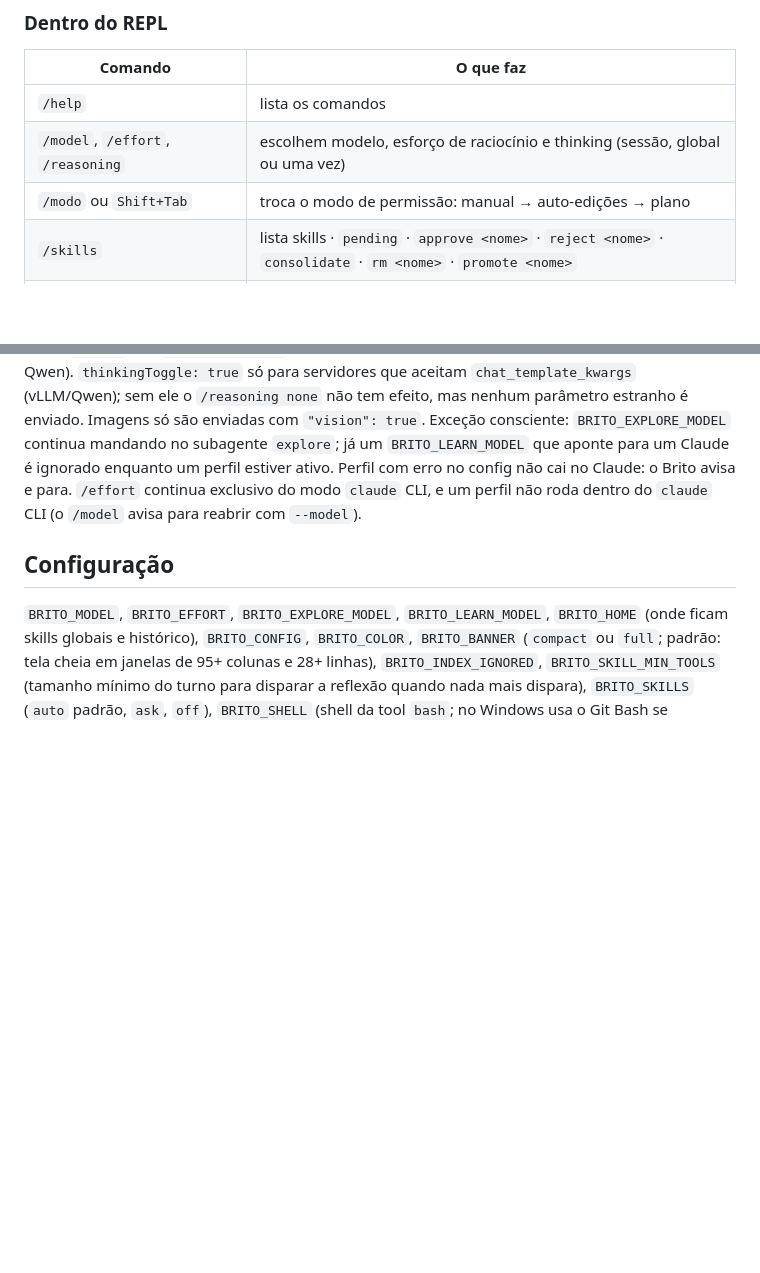
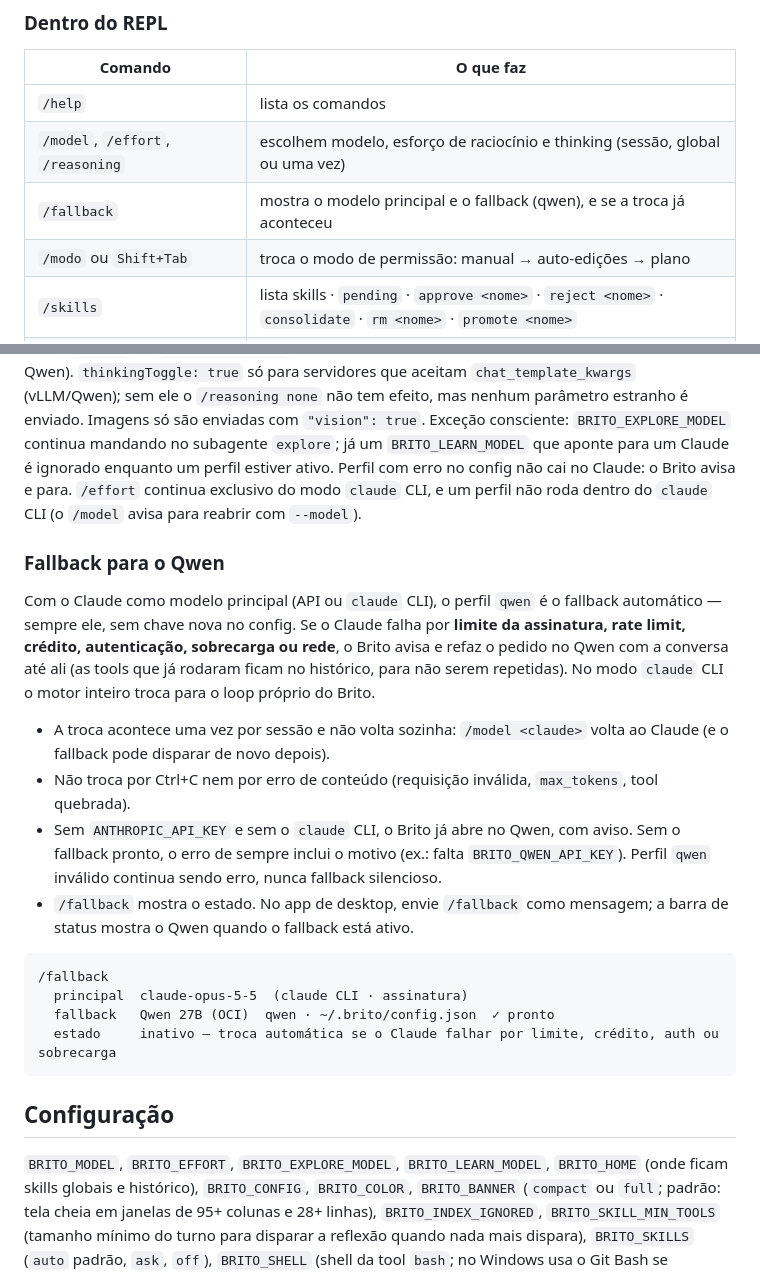
Before and after one commit to PedroMansanari1/brito, a Markdown page: README.pt-BR.md, 2 parts joined by grey strips. GitHub-like rendering; blank space fills up the shorter version.

Commit message:
docs: fallback para o qwen e /fallback no README e CHANGELOG
Co-Authored-By: Claude Opus 5.5 (1M context) <noreply@anthropic.com>

````diff
--- a/README.pt-BR.md
+++ b/README.pt-BR.md
@@ -143,6 +143,7 @@ OK: 20 arquivos, 66 símbolos, 54 chamadas, 17 imports | +0 ~0 -0 =20 (28ms)
 |---|---|
 | `/help` | lista os comandos |
 | `/model`, `/effort`, `/reasoning` | escolhem modelo, esforço de raciocínio e thinking (sessão, global ou uma vez) |
+| `/fallback` | mostra o modelo principal e o fallback (qwen), e se a troca já aconteceu |
 | `/modo` ou `Shift+Tab` | troca o modo de permissão: manual → auto-edições → plano |
 | `/skills` | lista skills · `pending` · `approve <nome>` · `reject <nome>` · `consolidate` · `rm <nome>` · `promote <nome>` |
 | `/learn` | extrai skills do último turno agora |
@@ -204,6 +205,22 @@ brito --model qwen            # esta sessão
 
 Com um perfil escolhido, **tudo** vai para o endpoint: agente principal, subagentes (o `explore` deixa de usar o Haiku), resumo de contexto e aprendizado de skills; o Brito abre sem `ANTHROPIC_API_KEY` e sem o `claude` CLI. `/reasoning none` desliga o raciocínio do modelo (respostas bem mais rápidas no Qwen). `thinkingToggle: true` só para servidores que aceitam `chat_template_kwargs` (vLLM/Qwen); sem ele o `/reasoning none` não tem efeito, mas nenhum parâmetro estranho é enviado. Imagens só são enviadas com `"vision": true`. Exceção consciente: `BRITO_EXPLORE_MODEL` continua mandando no subagente `explore`; já um `BRITO_LEARN_MODEL` que aponte para um Claude é ignorado enquanto um perfil estiver ativo. Perfil com erro no config não cai no Claude: o Brito avisa e para. `/effort` continua exclusivo do modo `claude` CLI, e um perfil não roda dentro do `claude` CLI (o `/model` avisa para reabrir com `--model`).
 
+### Fallback para o Qwen
+
+Com o Claude como modelo principal (API ou `claude` CLI), o perfil `qwen` é o fallback automático — sempre ele, sem chave nova no config. Se o Claude falha por **limite da assinatura, rate limit, crédito, autenticação, sobrecarga ou rede**, o Brito avisa e refaz o pedido no Qwen com a conversa até ali (as tools que já rodaram ficam no histórico, para não serem repetidas). No modo `claude` CLI o motor inteiro troca para o loop próprio do Brito.
+
+- A troca acontece uma vez por sessão e não volta sozinha: `/model <claude>` volta ao Claude (e o fallback pode disparar de novo depois).
+- Não troca por Ctrl+C nem por erro de conteúdo (requisição inválida, `max_tokens`, tool quebrada).
+- Sem `ANTHROPIC_API_KEY` e sem o `claude` CLI, o Brito já abre no Qwen, com aviso. Sem o fallback pronto, o erro de sempre inclui o motivo (ex.: falta `BRITO_QWEN_API_KEY`). Perfil `qwen` inválido continua sendo erro, nunca fallback silencioso.
+- `/fallback` mostra o estado. No app de desktop, envie `/fallback` como mensagem; a barra de status mostra o Qwen quando o fallback está ativo.
+
+```
+/fallback
+  principal  claude-opus-5-5  (claude CLI · assinatura)
+  fallback   Qwen 27B (OCI)  qwen · ~/.brito/config.json  ✓ pronto
+  estado     inativo — troca automática se o Claude falhar por limite, crédito, auth ou sobrecarga
+```
+
 ## Configuração
 
 `BRITO_MODEL`, `BRITO_EFFORT`, `BRITO_EXPLORE_MODEL`, `BRITO_LEARN_MODEL`, `BRITO_HOME` (onde ficam skills globais e histórico), `BRITO_CONFIG`, `BRITO_COLOR`, `BRITO_BANNER` (`compact` ou `full`; padrão: tela cheia em janelas de 95+ colunas e 28+ linhas), `BRITO_INDEX_IGNORED`, `BRITO_SKILL_MIN_TOOLS` (tamanho mínimo do turno para disparar a reflexão quando nada mais dispara), `BRITO_SKILLS` (`auto` padrão, `ask`, `off`), `BRITO_SHELL` (shell da tool `bash`; no Windows usa o Git Bash se instalado).
````
Also changed, not shown: CHANGELOG.md (+8 -0 lines), README.md (+10 -0 lines).
